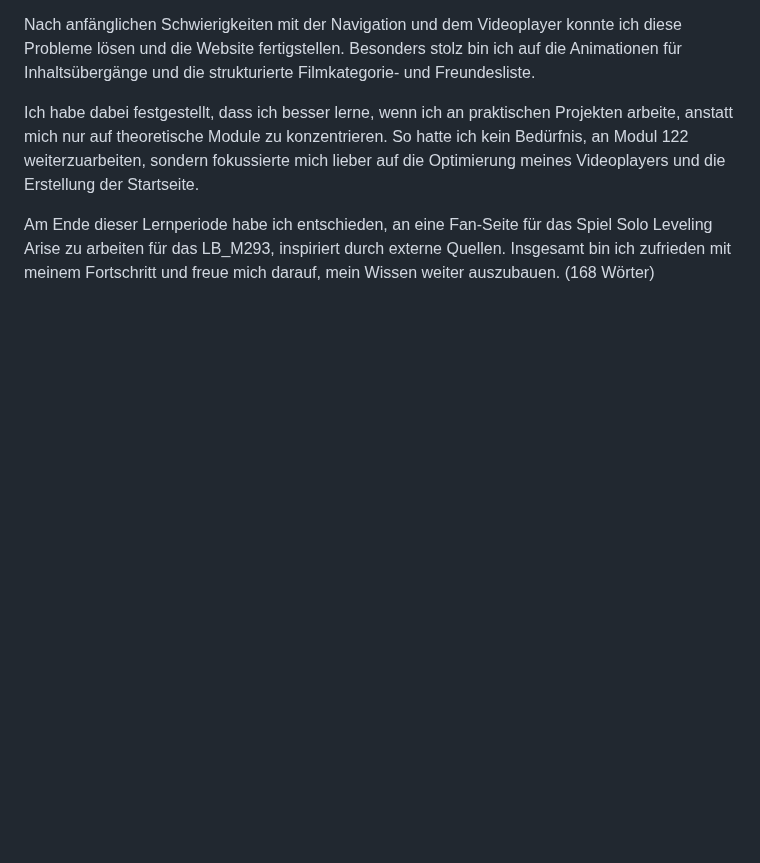
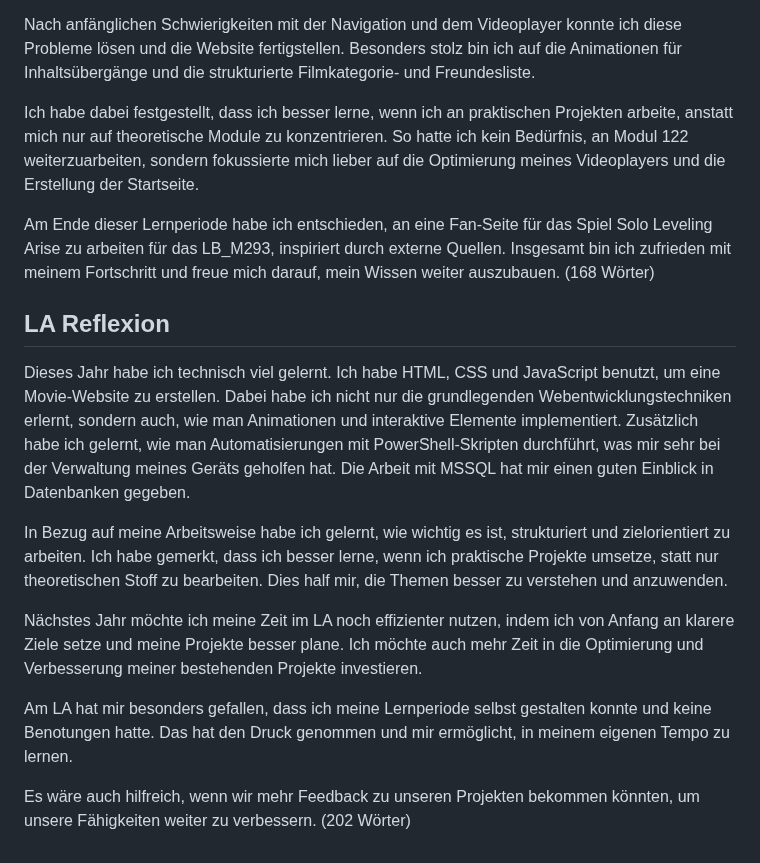
Before and after one commit to Donis03ch/Lern-Periode-5, a Markdown page: README.md, the part around the change. GitHub-like rendering; blank space fills up the shorter version.

```diff
--- a/README.md
+++ b/README.md
@@ -97,3 +97,15 @@ Nach anfänglichen Schwierigkeiten mit der Navigation und dem Videoplayer konnte
 Ich habe dabei festgestellt, dass ich besser lerne, wenn ich an praktischen Projekten arbeite, anstatt mich nur auf theoretische Module zu konzentrieren. So hatte ich kein Bedürfnis, an Modul 122 weiterzuarbeiten, sondern fokussierte mich lieber auf die Optimierung meines Videoplayers und die Erstellung der Startseite.
 
 Am Ende dieser Lernperiode habe ich entschieden, an eine Fan-Seite für das Spiel Solo Leveling Arise zu arbeiten für das LB_M293, inspiriert durch externe Quellen. Insgesamt bin ich zufrieden mit meinem Fortschritt und freue mich darauf, mein Wissen weiter auszubauen. (168 Wörter)
+
+## LA Reflexion
+
+Dieses Jahr habe ich technisch viel gelernt. Ich habe HTML, CSS und JavaScript benutzt, um eine Movie-Website zu erstellen. Dabei habe ich nicht nur die grundlegenden Webentwicklungstechniken erlernt, sondern auch, wie man Animationen und interaktive Elemente implementiert. Zusätzlich habe ich gelernt, wie man Automatisierungen mit PowerShell-Skripten durchführt, was mir sehr bei der Verwaltung meines Geräts geholfen hat. Die Arbeit mit MSSQL hat mir einen guten Einblick in Datenbanken gegeben.
+
+In Bezug auf meine Arbeitsweise habe ich gelernt, wie wichtig es ist, strukturiert und zielorientiert zu arbeiten. Ich habe gemerkt, dass ich besser lerne, wenn ich praktische Projekte umsetze, statt nur theoretischen Stoff zu bearbeiten. Dies half mir, die Themen besser zu verstehen und anzuwenden.
+
+Nächstes Jahr möchte ich meine Zeit im LA noch effizienter nutzen, indem ich von Anfang an klarere Ziele setze und meine Projekte besser plane. Ich möchte auch mehr Zeit in die Optimierung und Verbesserung meiner bestehenden Projekte investieren.
+
+Am LA hat mir besonders gefallen, dass ich meine Lernperiode selbst gestalten konnte und keine Benotungen hatte. Das hat den Druck genommen und mir ermöglicht, in meinem eigenen Tempo zu lernen.
+
+Es wäre auch hilfreich, wenn wir mehr Feedback zu unseren Projekten bekommen könnten, um unsere Fähigkeiten weiter zu verbessern. (202 Wörter)
```
